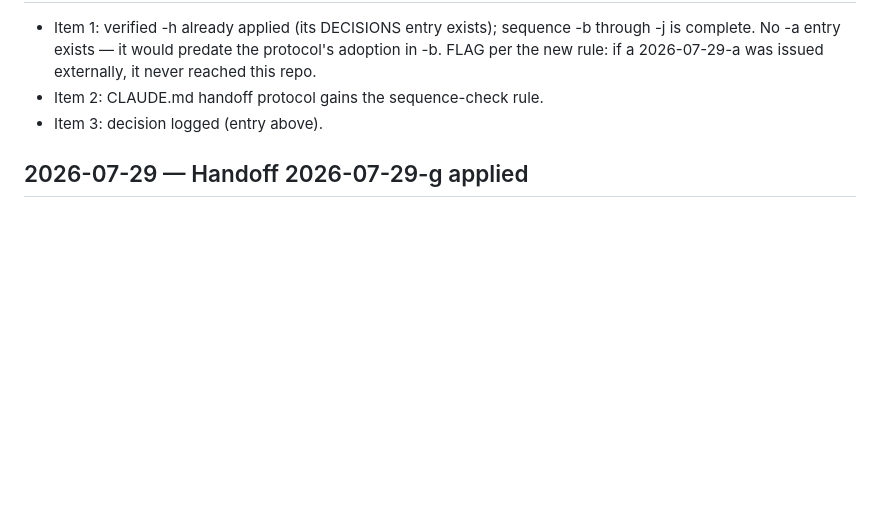
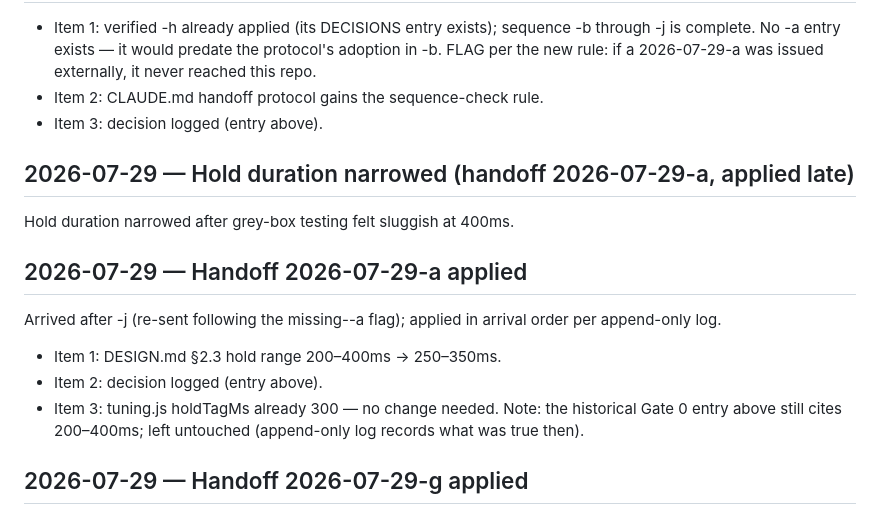
Before and after one commit to dstrus/chexys-big-day, a Markdown page: DECISIONS.md, the part around the change. GitHub-like rendering; blank space fills up the shorter version.

Commit message:
Apply handoff 2026-07-29-a
- DESIGN.md §2.3: heavy-item hold range narrowed to 250-350ms
- DECISIONS.md: decision + handoff log (applied late, after -j,
  re-sent following the missing--a flag)
- tuning.js holdTagMs already 300: no change

Co-Authored-By: Claude Fable 5 <noreply@anthropic.com>

```diff
--- a/DECISIONS.md
+++ b/DECISIONS.md
@@ -209,6 +209,21 @@ before applying a new one.
 - Item 2: CLAUDE.md handoff protocol gains the sequence-check rule.
 - Item 3: decision logged (entry above).
 
+## 2026-07-29 — Hold duration narrowed (handoff 2026-07-29-a, applied late)
+
+Hold duration narrowed after grey-box
+testing felt sluggish at 400ms.
+
+## 2026-07-29 — Handoff 2026-07-29-a applied
+
+Arrived after -j (re-sent following the missing--a flag); applied
+in arrival order per append-only log.
+- Item 1: DESIGN.md §2.3 hold range 200–400ms → 250–350ms.
+- Item 2: decision logged (entry above).
+- Item 3: tuning.js holdTagMs already 300 — no change needed.
+Note: the historical Gate 0 entry above still cites 200–400ms;
+left untouched (append-only log records what was true then).
+
 ## 2026-07-29 — Handoff 2026-07-29-g applied
 
 - Item 1: DESIGN.md §2 gains rescue item 4b.
```
Also changed, not shown: DESIGN.md (+1 -1 lines).
